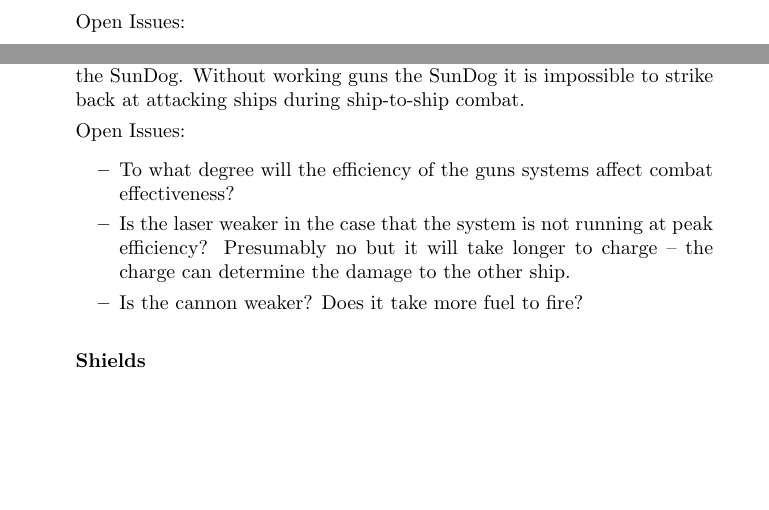
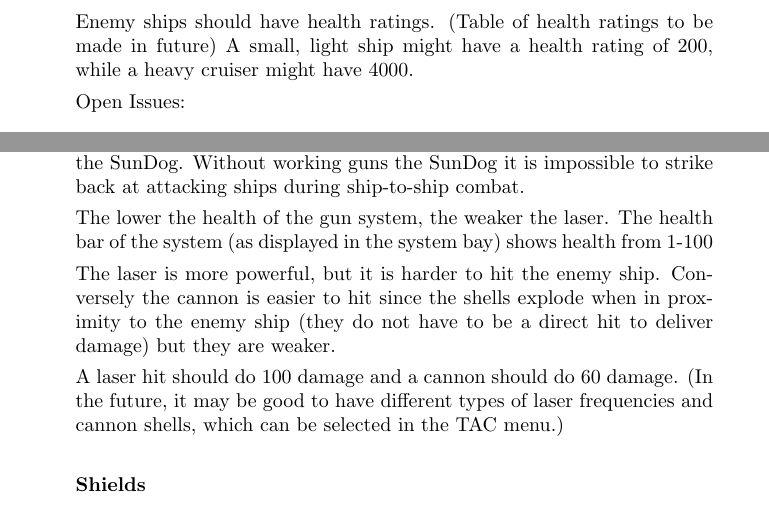
Before and after one commit to pdevine/sundog, a LaTeX book (docs/sundog.tex, which reads docs/ship.tex): two parts of pages 17 and 21 of 29, joined at a grey line, cut at the place of the change, the shorter picture padded with empty space. Compiled offline with pdfLaTeX.

Commit message:
Just a few more changes, answering open issues with the gun system.

```diff
--- a/docs/ship.tex
+++ b/docs/ship.tex
@@ -375,6 +375,9 @@
 \hline
 \end{tabular}
 
+Enemy ships should have health ratings. (Table of health ratings to be made in future) A small, light ship might have a health rating of 200, while a heavy cruiser might have 4000.
+
+
 Open Issues:
 \begin{itemize}
 \item Fill in the rest of the wireframes.
@@ -546,15 +546,13 @@
 the SunDog.  Without working guns the SunDog it is impossible to strike
 back at attacking ships during ship-to-ship combat.
 
-Open Issues:
-\begin{itemize}
-\item To what degree will the efficiency of the guns systems affect
-combat effectiveness?
-\item Is the laser weaker in the case that the system is not running
-at peak efficiency?  Presumably no but it will take longer to charge --
-the charge can determine the damage to the other ship.
-\item Is the cannon weaker?  Does it take more fuel to fire?
-\end{itemize}
+The lower the health of the gun system, the weaker the laser. The health bar of the system (as displayed in the system bay) shows health from 1-100%. This should coorespond to laser power. A system running at 83% will have a laser that is 83% of maximum power. The guns will also recharge slower.  At full health, the guns will recharge from 0 to 100% in three seconds. For every percent that the gun system has lost health, a tenth of a second should be added to the recharge time. For example: a gun system running at 80% health because of shunts in the system will have a five second recharge time - three seconds base recharge plus two seconds from the 20% loss of health.
+
+The laser is more powerful, but it is harder to hit the enemy ship. Conversely the cannon is easier to hit since the shells explode when in proximity to the enemy ship (they do not have to be a direct hit to deliver damage) but they are weaker.
+
+A laser hit should do 100 damage and a cannon should do 60 damage. (In the future, it may be good to have different types of laser frequencies and cannon shells, which can be selected in the TAC menu.)
+
+
 
 \subsubsection{Shields}
 
```
Also changed, not shown: docs/ship.tex (5 more changed lines).
